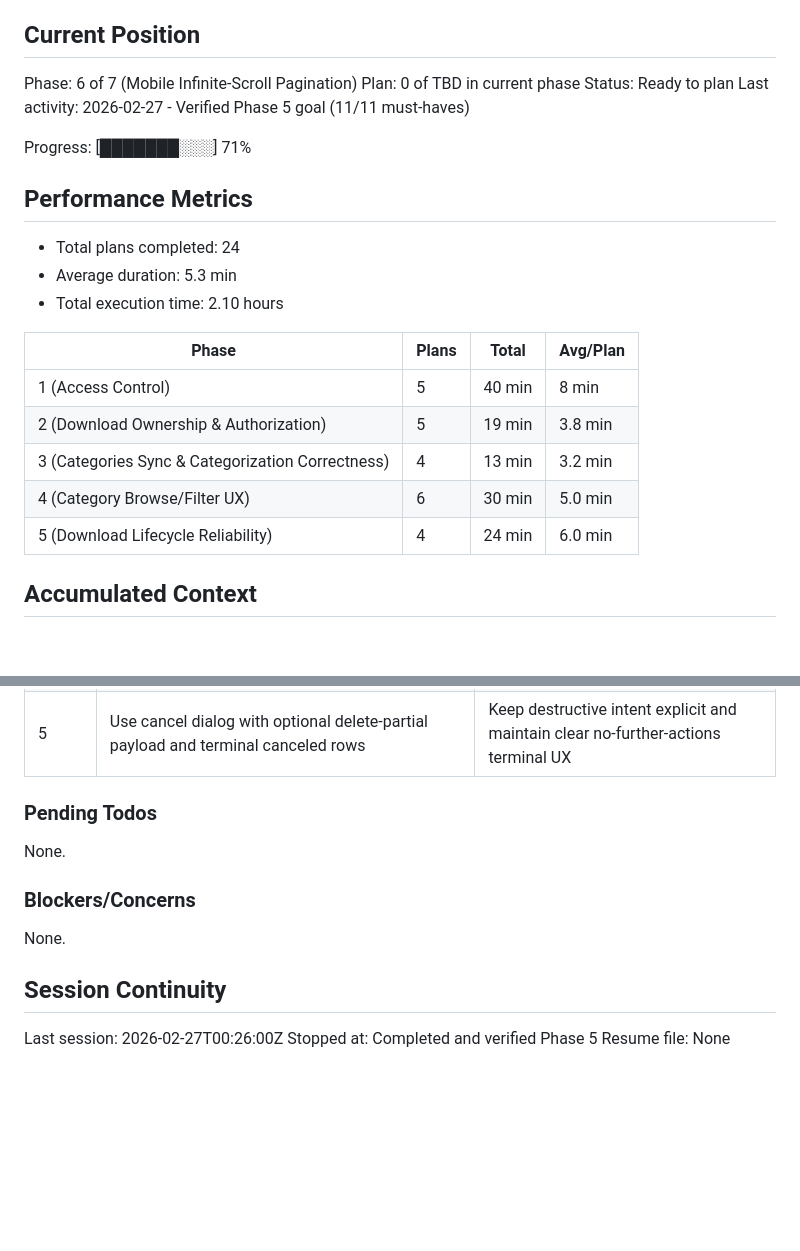
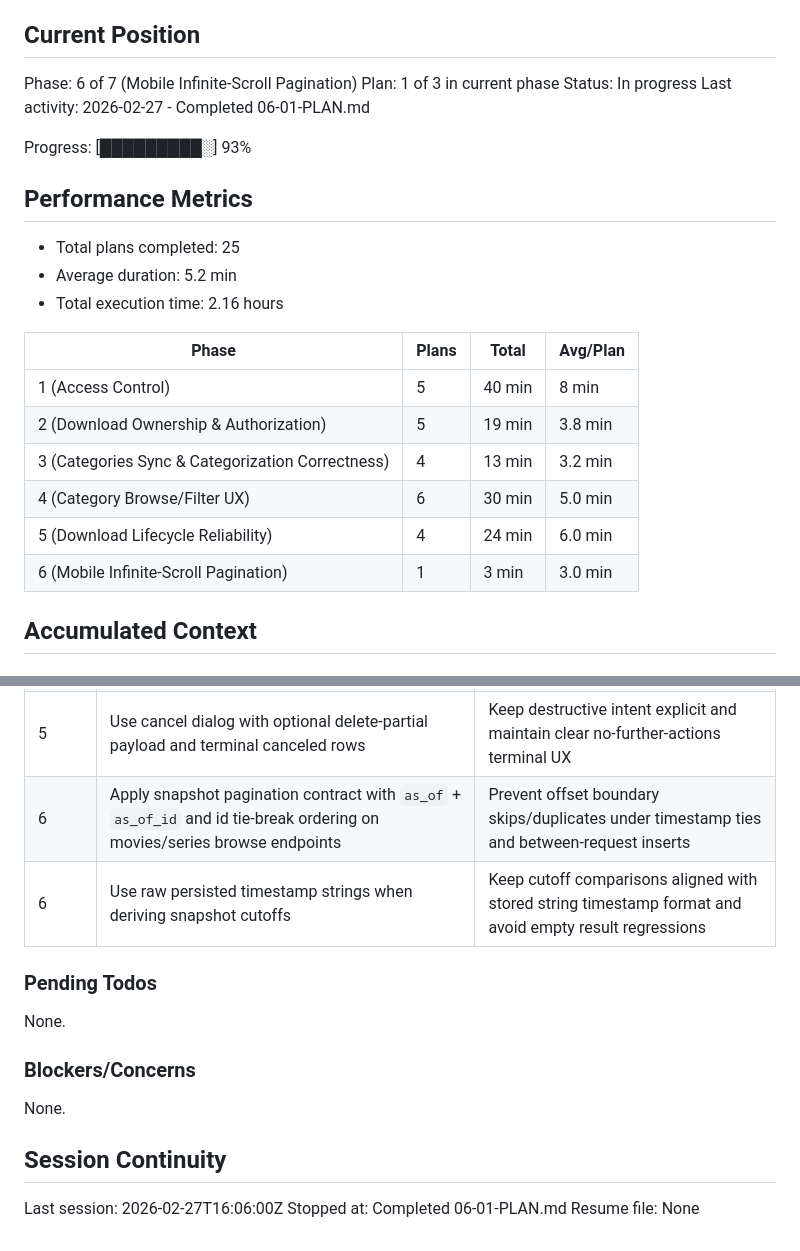
Before and after one commit to shekohex/lionzhd, a Markdown page: .planning/STATE.md, 2 parts joined by grey strips. Rendered like a GitHub page; blank space fills up the shorter version.

Commit message:
docs(06-01): complete server pagination determinism plan
Tasks completed: 2/2
- Add stable tie-break ordering + as_of snapshot cutoff to Movies + Series pagination
- Add regression tests for boundary determinism + snapshot consistency (MOBL-01..03)

SUMMARY: .planning/phases/06-mobile-infinite-scroll-pagination/06-01-SUMMARY.md

```diff
--- a/.planning/STATE.md
+++ b/.planning/STATE.md
@@ -10,17 +10,17 @@ See: .planning/PROJECT.md (updated 2026-02-25)
 ## Current Position
 
 Phase: 6 of 7 (Mobile Infinite-Scroll Pagination)
-Plan: 0 of TBD in current phase
-Status: Ready to plan
-Last activity: 2026-02-27 - Verified Phase 5 goal (11/11 must-haves)
+Plan: 1 of 3 in current phase
+Status: In progress
+Last activity: 2026-02-27 - Completed 06-01-PLAN.md
 
-Progress: [███████░░░] 71%
+Progress: [█████████░] 93%
 
 ## Performance Metrics
 
-- Total plans completed: 24
-- Average duration: 5.3 min
-- Total execution time: 2.10 hours
+- Total plans completed: 25
+- Average duration: 5.2 min
+- Total execution time: 2.16 hours
 
 | Phase | Plans | Total | Avg/Plan |
 |-------|-------|-------|----------|
@@ -29,6 +29,7 @@ Progress: [███████░░░] 71%
 | 3 (Categories Sync & Categorization Correctness) | 4 | 13 min | 3.2 min |
 | 4 (Category Browse/Filter UX) | 6 | 30 min | 5.0 min |
 | 5 (Download Lifecycle Reliability) | 4 | 24 min | 6.0 min |
+| 6 (Mobile Infinite-Scroll Pagination) | 1 | 3 min | 3.0 min |
 
 ## Accumulated Context
 
@@ -89,6 +90,8 @@ Progress: [███████░░░] 71%
 | 5 | Default downloads polling interval to 5000ms | Align reliability UX freshness with lower churn and stable page behavior |
 | 5 | Render skeleton placeholders when status hydration is unavailable | Avoid stale progress numbers and preserve user trust in displayed lifecycle state |
 | 5 | Use cancel dialog with optional delete-partial payload and terminal canceled rows | Keep destructive intent explicit and maintain clear no-further-actions terminal UX |
+| 6 | Apply snapshot pagination contract with `as_of` + `as_of_id` and id tie-break ordering on movies/series browse endpoints | Prevent offset boundary skips/duplicates under timestamp ties and between-request inserts |
+| 6 | Use raw persisted timestamp strings when deriving snapshot cutoffs | Keep cutoff comparisons aligned with stored string timestamp format and avoid empty result regressions |
 
 ### Pending Todos
 
@@ -100,6 +103,6 @@ None.
 
 ## Session Continuity
 
-Last session: 2026-02-27T00:26:00Z
-Stopped at: Completed and verified Phase 5
+Last session: 2026-02-27T16:06:00Z
+Stopped at: Completed 06-01-PLAN.md
 Resume file: None
```
Also changed, not shown: 1 other file.
